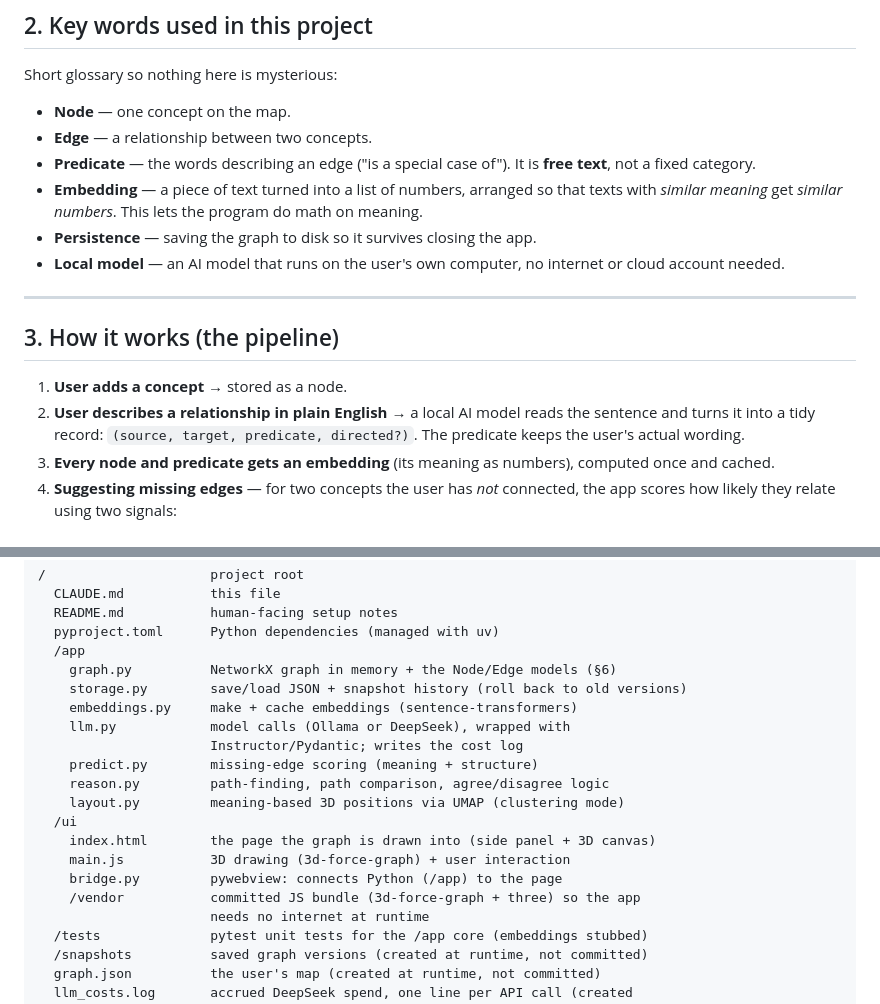
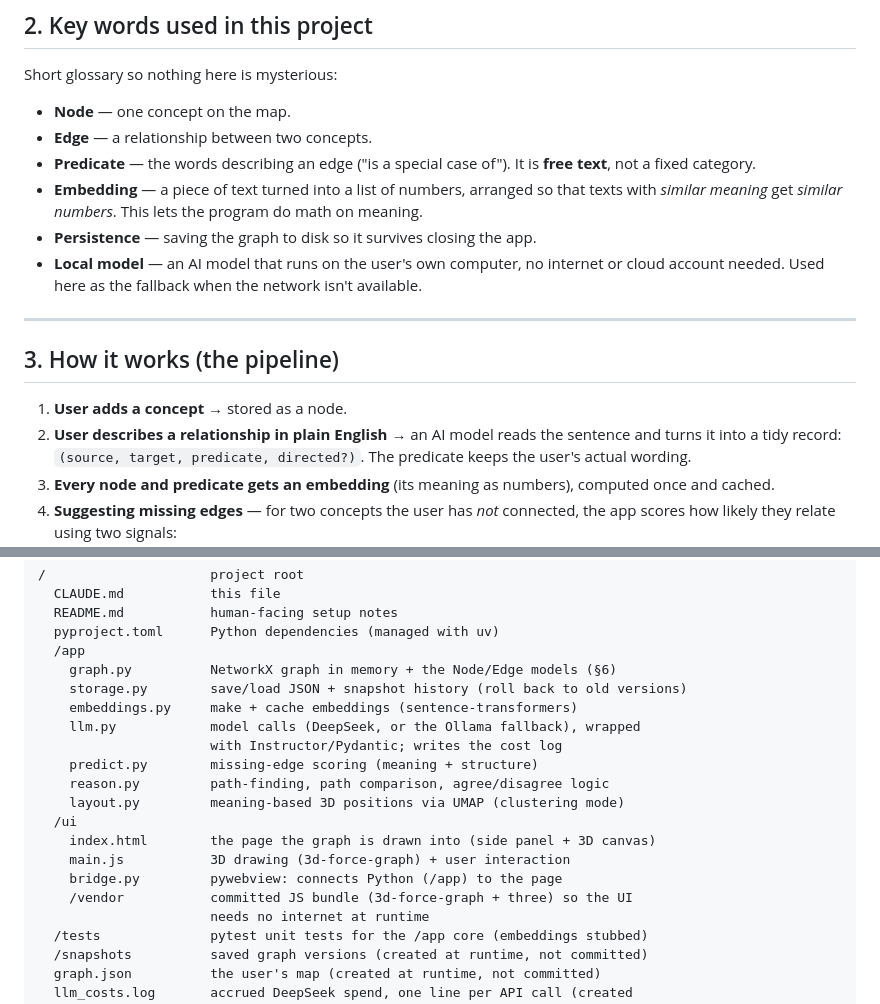
Before and after one commit to poppa-squat/TeachingLearning, a Markdown page: CLAUDE.md, 2 parts joined by grey strips. Rendered like a GitHub page.

```diff
--- a/CLAUDE.md
+++ b/CLAUDE.md
@@ -40,14 +40,15 @@ Short glossary so nothing here is mysterious:
   do math on meaning.
 - **Persistence** — saving the graph to disk so it survives closing the app.
 - **Local model** — an AI model that runs on the user's own computer, no
-  internet or cloud account needed.
+  internet or cloud account needed. Used here as the fallback when the
+  network isn't available.
 
 ---
 
 ## 3. How it works (the pipeline)
 
 1. **User adds a concept** → stored as a node.
-2. **User describes a relationship in plain English** → a local AI model reads
+2. **User describes a relationship in plain English** → an AI model reads
    the sentence and turns it into a tidy record: `(source, target, predicate,
    directed?)`. The predicate keeps the user's actual wording.
 3. **Every node and predicate gets an embedding** (its meaning as numbers),
@@ -208,8 +211,8 @@ requirements.txt. Run the app with `uv run main.py`; tests with `uv run pytest`.
     graph.py          NetworkX graph in memory + the Node/Edge models (§6)
     storage.py        save/load JSON + snapshot history (roll back to old versions)
     embeddings.py     make + cache embeddings (sentence-transformers)
-    llm.py            model calls (Ollama or DeepSeek), wrapped with
-                      Instructor/Pydantic; writes the cost log
+    llm.py            model calls (DeepSeek, or the Ollama fallback), wrapped
+                      with Instructor/Pydantic; writes the cost log
     predict.py        missing-edge scoring (meaning + structure)
     reason.py         path-finding, path comparison, agree/disagree logic
     layout.py         meaning-based 3D positions via UMAP (clustering mode)
@@ -217,7 +220,7 @@ requirements.txt. Run the app with `uv run main.py`; tests with `uv run pytest`.
     index.html        the page the graph is drawn into (side panel + 3D canvas)
     main.js           3D drawing (3d-force-graph) + user interaction
     bridge.py         pywebview: connects Python (/app) to the page
-    /vendor           committed JS bundle (3d-force-graph + three) so the app
+    /vendor           committed JS bundle (3d-force-graph + three) so the UI
                       needs no internet at runtime
   /tests              pytest unit tests for the /app core (embeddings stubbed)
   /snapshots          saved graph versions (created at runtime, not committed)
```
Also changed, not shown: other parts of CLAUDE.md (+35 -28 lines).
